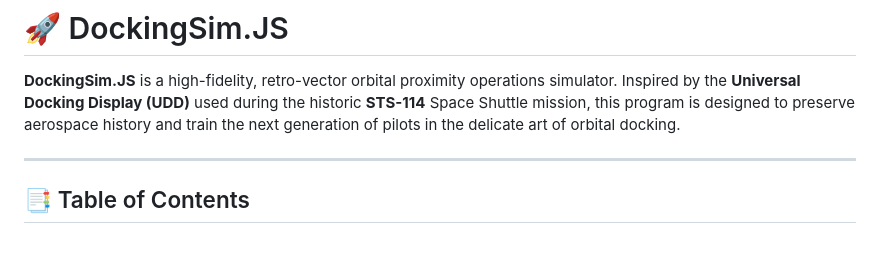
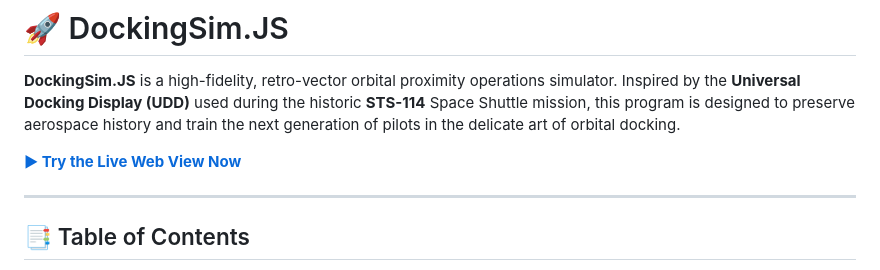
Before and after one commit to gamedev44/DockingSim, a Markdown page: README.md, the part around one of its changes. Rendered like a GitHub page; blank space fills up the shorter version.

```diff
--- a/README.md
+++ b/README.md
@@ -1,6 +1,8 @@
 # 🚀 DockingSim.JS
 
 **DockingSim.JS** is a high-fidelity, retro-vector orbital proximity operations simulator. Inspired by the **Universal Docking Display (UDD)** used during the historic **STS-114** Space Shuttle mission, this program is designed to preserve aerospace history and train the next generation of pilots in the delicate art of orbital docking.
+
+**[▶ Try the Live Web View Now](https://gamedev44.github.io/DockingSim/)**
 
 ---
 
```
Also changed, not shown: other parts of README.md (+2 -1 lines).
